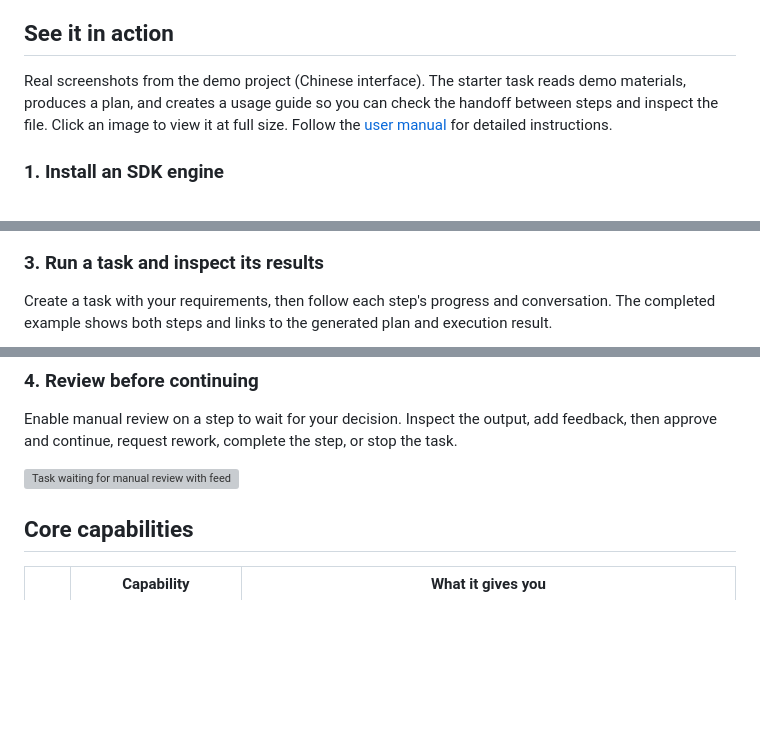
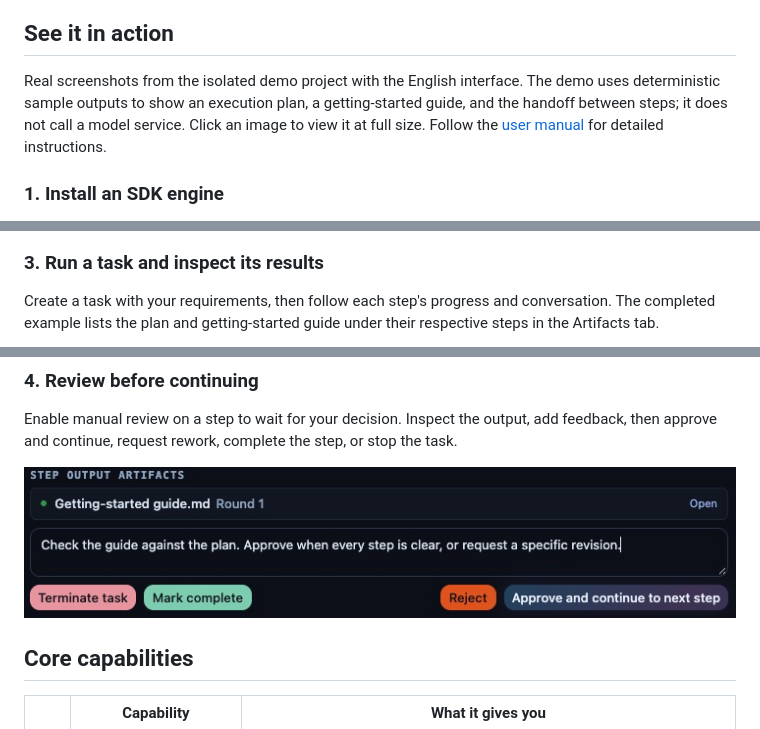
Before and after one commit to xzregg/workstep, a Markdown page: README.md, 3 parts joined by grey strips. GitHub-like rendering; pictures changed too: docs/screenshots/en/task-review.jpg (added); blank space fills up the shorter version; grey boxes are pictures that could not be loaded.

Commit message:
docs: replace English README images with English UI screenshots

```diff
--- a/README.md
+++ b/README.md
@@ -56,7 +56,7 @@ Follow the [setup guide](https://xzregg.github.io/workstep/#docs/getting-started
 
 ## See it in action
 
-Real screenshots from the demo project (Chinese interface). The starter task reads demo materials, produces a plan, and creates a usage guide so you can check the handoff between steps and inspect the file. Click an image to view it at full size. Follow the [user manual](https://xzregg.github.io/workstep/#docs) for detailed instructions.
+Real screenshots from the isolated demo project with the English interface. The demo uses deterministic sample outputs to show an execution plan, a getting-started guide, and the handoff between steps; it does not call a model service. Click an image to view it at full size. Follow the [user manual](https://xzregg.github.io/workstep/#docs) for detailed instructions.
 
 ### 1. Install an SDK engine
 
@@ -72,5 +72,5 @@ Add steps and connect their inputs and outputs. This example passes a Markdown e
 
 ### 3. Run a task and inspect its results
 
-Create a task with your requirements, then follow each step's progress and conversation. The completed example shows both steps and links to the generated plan and execution result.
+Create a task with your requirements, then follow each step's progress and conversation. The completed example lists the plan and getting-started guide under their respective steps in the Artifacts tab.
 
@@ -80,7 +80,7 @@ Create a task with your requirements, then follow each step's progress and conve
 
 Enable manual review on a step to wait for your decision. Inspect the output, add feedback, then approve and continue, request rework, complete the step, or stop the task.
 
-[![Task waiting for manual review with feedback, rework, and approval controls](apps/landing/src/manual/screenshots/task-review.jpg)](apps/landing/src/manual/screenshots/task-review.jpg)
+[![Manual review controls with an English review comment, rework, and approval actions](docs/screenshots/en/task-review.jpg)](docs/screenshots/en/task-review.jpg)
 
 ## Core capabilities
 
```
Also changed, not shown: other parts of README.md (+3 -3 lines), docs/screenshots/en/first-task-result.jpg (added), docs/screenshots/en/sdk-install-version.jpg (added), docs/screenshots/en/workflow-canvas.jpg (added), 1 other file.
